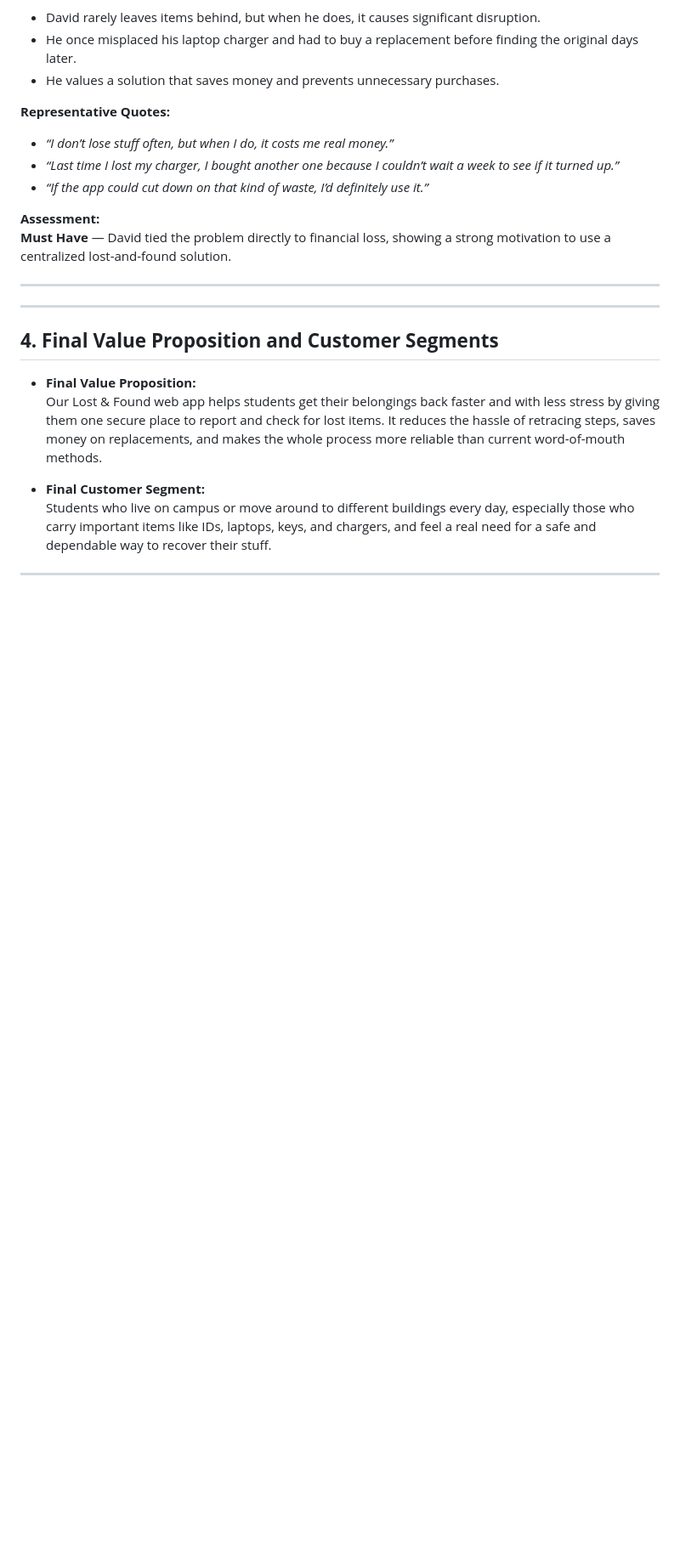
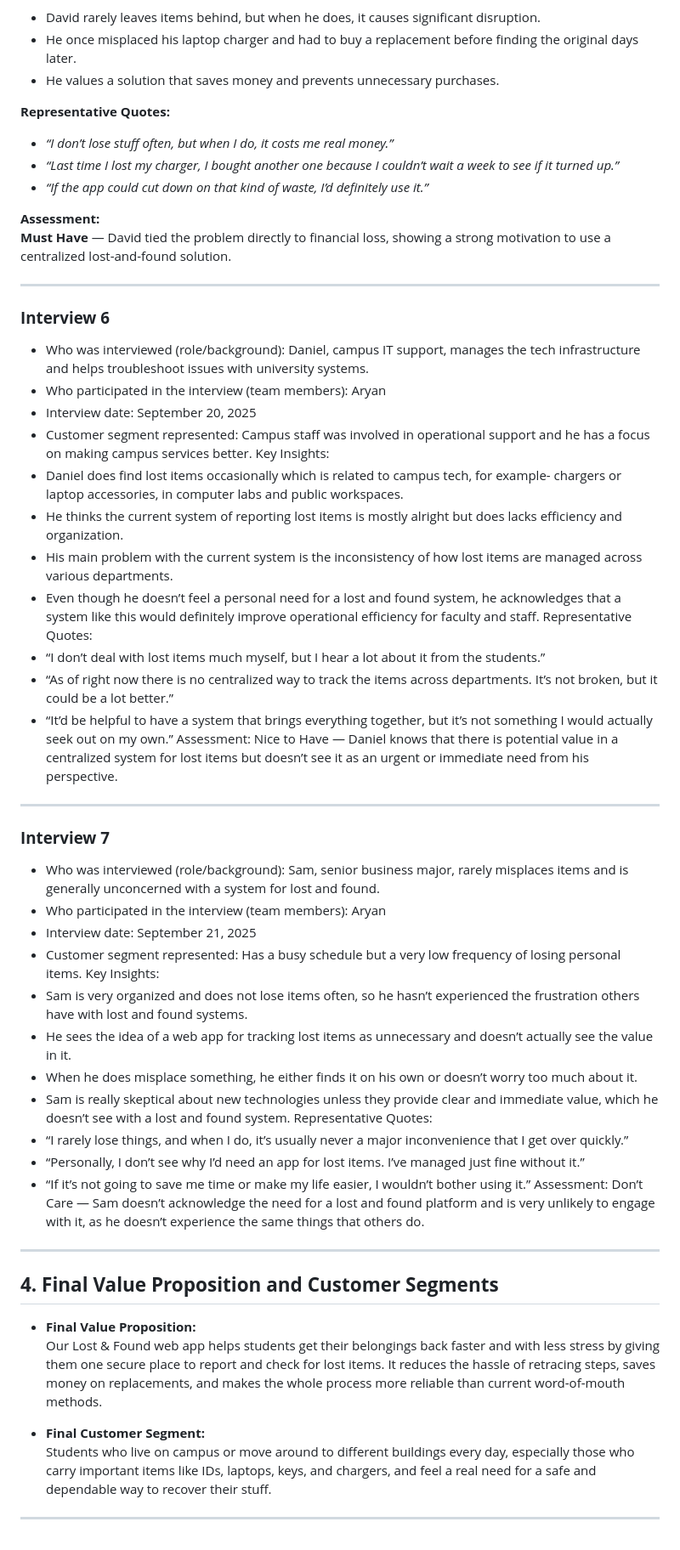
Before and after one commit to tg769/lost_and_found_web_app, a Markdown page: D1_Inception.md, the part around the change. Shown at 85% size. Rendered like a GitHub page; blank space fills up the shorter version.

```diff
--- a/D1_Inception.md
+++ b/D1_Inception.md
@@ -139,6 +139,40 @@ On university campuses, students and staff frequently misplace personal items su
 **Must Have** — David tied the problem directly to financial loss, showing a strong motivation to use a centralized lost-and-found solution.
 
 ---
+### **Interview 6**
+* Who was interviewed (role/background): Daniel, campus IT support, manages the tech infrastructure and helps troubleshoot issues with university systems.
+* Who participated in the interview (team members): Aryan
+* Interview date: September 20, 2025
+* Customer segment represented: Campus staff was involved in operational support and he has a focus on making campus services better.
+Key Insights:
+* Daniel does find lost items occasionally which is related to campus tech, for example- chargers or laptop accessories, in computer labs and public workspaces.
+* He thinks the current system of reporting lost items is mostly alright but does lacks efficiency and organization.
+* His main problem with the current system is the inconsistency of how lost items are managed across various departments.
+* Even though he doesn’t feel a personal need for a lost and found system, he acknowledges that a system like this would definitely improve operational efficiency for faculty and staff.
+Representative Quotes:
+* “I don’t deal with lost items much myself, but I hear a lot about it from the students.”
+* “As of right now there is no centralized way to track the items across departments. It’s not broken, but it could be a lot better.”
+* “It’d be helpful to have a system that brings everything together, but it’s not something I would actually seek out on my own.”
+Assessment:
+Nice to Have — Daniel knows that there is potential value in a centralized system for lost items but doesn’t see it as an urgent or immediate need from his perspective.
+
+---
+### **Interview 7**
+* Who was interviewed (role/background): Sam, senior business major, rarely misplaces items and is generally unconcerned with a system for lost and found.
+* Who participated in the interview (team members): Aryan
+* Interview date: September 21, 2025
+* Customer segment represented: Has a busy schedule but a very low frequency of losing personal items.
+Key Insights:
+* Sam is very organized and does not lose items often, so he hasn’t experienced the frustration others have with lost and found systems.
+* He sees the idea of a web app for tracking lost items as unnecessary and doesn’t  actually see the value in it.
+* When he does misplace something, he either finds it on his own or doesn’t worry too much about it.
+* Sam is really skeptical about new technologies unless they provide clear and immediate value, which he doesn’t see with a lost and found system.
+Representative Quotes:
+* “I rarely lose things, and when I do, it’s usually never a major inconvenience that I get over quickly.”
+* “Personally, I don’t see why I’d need an app for lost items. I’ve managed just fine without it.”
+* “If it’s not going to save me time or make my life easier, I wouldn’t bother using it.”
+Assessment:
+Don’t Care — Sam doesn’t acknowledge the need for a lost and found platform and is very unlikely to engage with it, as he doesn’t experience the same things that others do.
 
 ---
 
```
